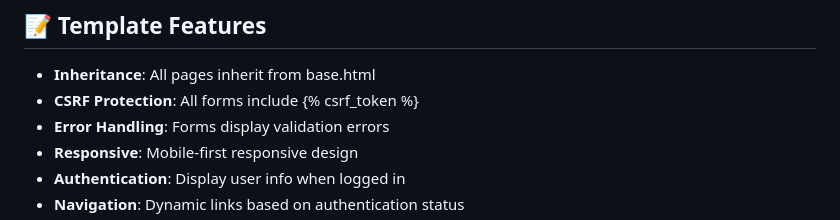
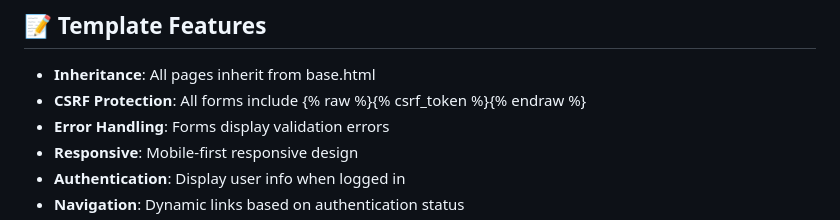
Before and after one commit to kiremalshadkt-ship-it/SPCapp, a Markdown page: SETUP_SUMMARY.md, the part around the change. Drawn GitHub-style.

Commit message:
Fix Jekyll Liquid syntax error with csrf_token using raw tags

```diff
--- a/SETUP_SUMMARY.md
+++ b/SETUP_SUMMARY.md
@@ -80,7 +80,7 @@ soundpc-website-main/
 
 ## 📝 Template Features
 - **Inheritance**: All pages inherit from base.html
-- **CSRF Protection**: All forms include {% csrf_token %}
+- **CSRF Protection**: All forms include {% raw %}{% csrf_token %}{% endraw %}
 - **Error Handling**: Forms display validation errors
 - **Responsive**: Mobile-first responsive design
 - **Authentication**: Display user info when logged in
```
